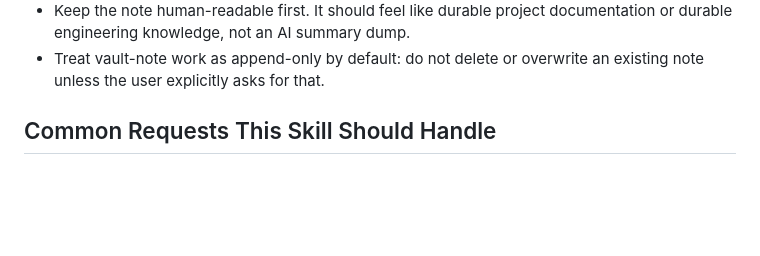
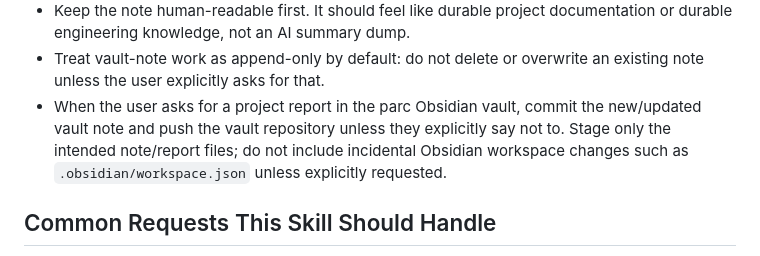
Before and after one commit to wesen/skills, a Markdown page: obsidian-vault-writing/SKILL.md, the part around the change. Rendered like a GitHub page; blank space fills up the shorter version.

Commit message:
Update Obsidian vault report workflow

```diff
--- a/obsidian-vault-writing/SKILL.md
+++ b/obsidian-vault-writing/SKILL.md
@@ -230,6 +230,7 @@ Use these rules strictly:
 - Use callouts sparingly but do include a `> [!summary]` callout when the note has 2-4 clear identities or themes.
 - Keep the note human-readable first. It should feel like durable project documentation or durable engineering knowledge, not an AI summary dump.
 - Treat vault-note work as append-only by default: do not delete or overwrite an existing note unless the user explicitly asks for that.
+- When the user asks for a project report in the parc Obsidian vault, commit the new/updated vault note and push the vault repository unless they explicitly say not to. Stage only the intended note/report files; do not include incidental Obsidian workspace changes such as `.obsidian/workspace.json` unless explicitly requested.
 ## Common Requests This Skill Should Handle
 
 - "Create a project note for this repo in my Obsidian vault."
```
